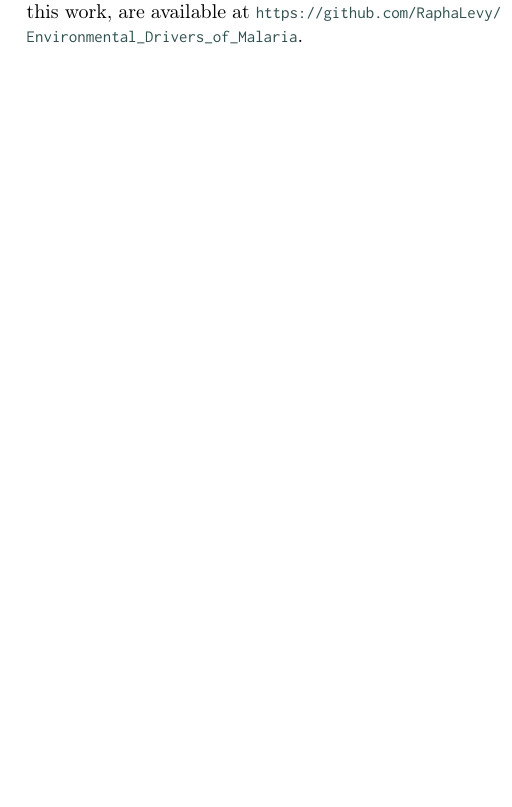
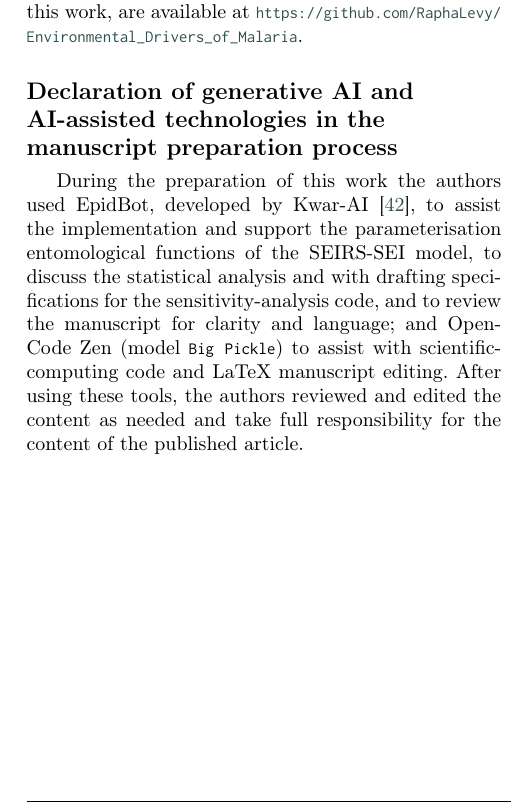
Before and after one commit to RaphaLevy/Study_on_malaria_dynamics_v2, a LaTeX paper (paper/cas-dc-article.tex): part of one column of page 20 of 27, cut so that both start at the same text, the shorter picture padded with empty space. Compiled offline with pdfLaTeX; a LaTeX package or settings file that is missing is left out.

Commit message:
Adds section on use of Generative AI, includes reference to Epdibot preprint

```diff
--- a/paper/cas-dc-article.tex
+++ b/paper/cas-dc-article.tex
@@ -1686,6 +1686,11 @@ This study was financed in part by the Coordenação de Aperfeiçoamento de Pess
 \label{sec:supplementary_material}
 All files of data collection and treatment, as well as results obtained throughout the development of this work, are available at \url{https://github.com/RaphaLevy/Environmental_Drivers_of_Malaria}.
 
+\section*{Declaration of generative AI and AI-assisted technologies in the manuscript preparation process}
+\label{sec:gen_ai_use}
+During the preparation of this work the authors used EpidBot, developed by Kwar-AI \cite{epidbot}, to assist the implementation and support the parameterisation entomological functions of the SEIRS-SEI model, to discuss the statistical analysis and with drafting
+specifications for the sensitivity-analysis code, and to review the manuscript for clarity and language; and OpenCode Zen (model \texttt{Big Pickle}) to assist with scientific-computing code and LaTeX manuscript editing. After using these tools, the authors reviewed and edited the content as needed and take full responsibility for the content of the published article.
+
 \newpage
 \begin{thebibliography}{00}
 
```
Also changed, not shown: paper/cas-dc-article.pdf, paper/cas-dc-article.tex (3 more changed lines), 3 other files.
